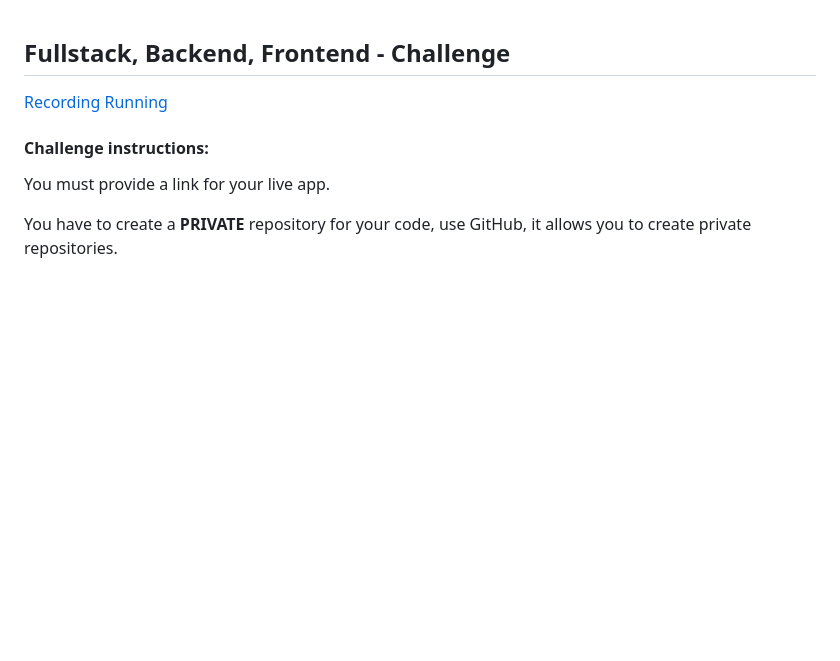
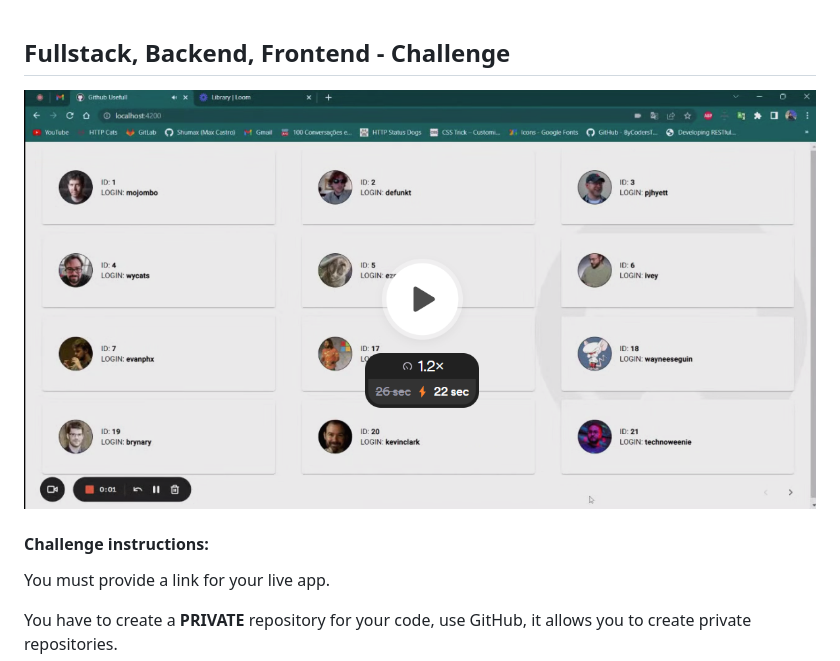
Before and after one commit to Shumax/usefull-github, a Markdown page: README.md, the part around the change. Rendered like a GitHub page; blank space fills up the shorter version.

Commit message:
docs: video

```diff
--- a/README.md
+++ b/README.md
@@ -1,6 +1,6 @@
 ## Fullstack, Backend, Frontend - Challenge
 
-[Recording Running](https://www.loom.com/embed/4d9ee453ab8747ecba30185b2075cdb1)
+[![Recording Running](https://raw.githubusercontent.com/Shumax/usefull-github/master/capture.png?token=GHSAT0AAAAAACA62N7NE3VDLVQLYZHXBHFCZBNLHKA)](https://www.loom.com/embed/4d9ee453ab8747ecba30185b2075cdb1)
 
 
 <!-- <div style="position: relative; padding-bottom: 53.125%; height: 0;"><iframe src="https://www.loom.com/embed/4d9ee453ab8747ecba30185b2075cdb1" frameborder="0" webkitallowfullscreen mozallowfullscreen allowfullscreen style="position: absolute; top: 0; left: 0; width: 100%; height: 100%;"></iframe></div> -->
```
